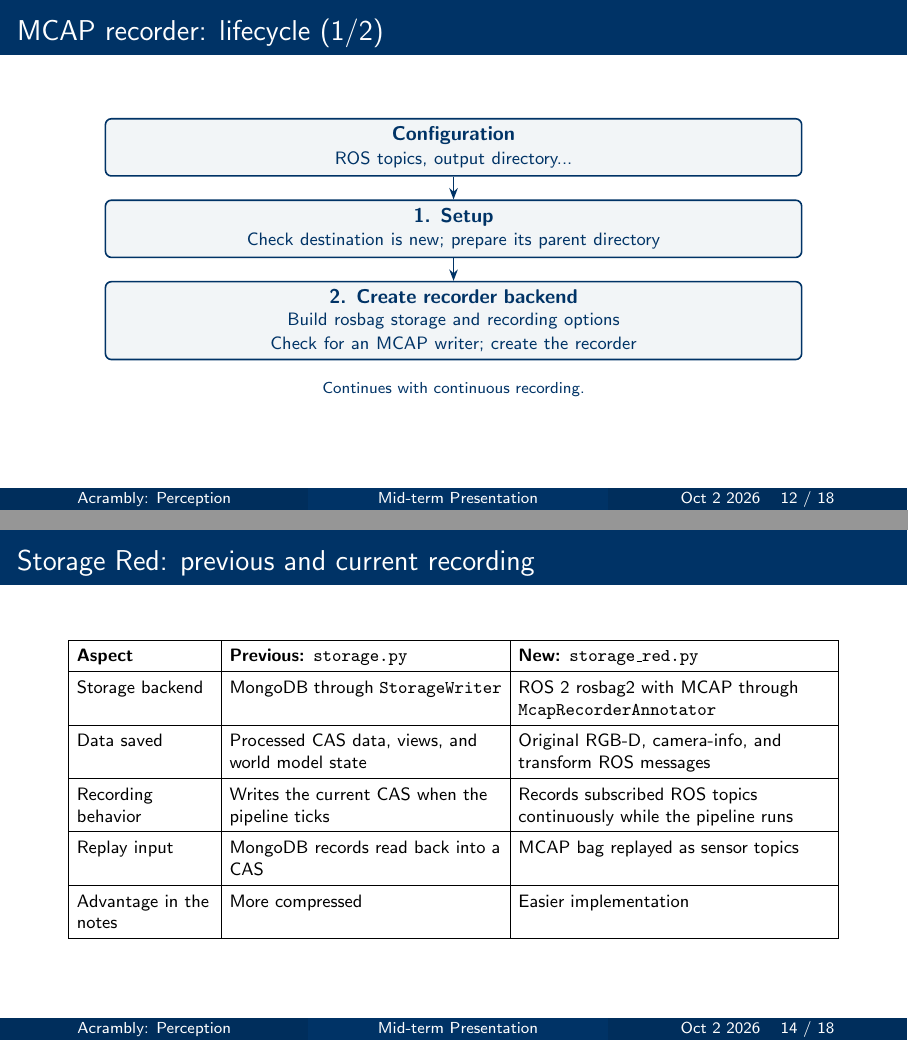
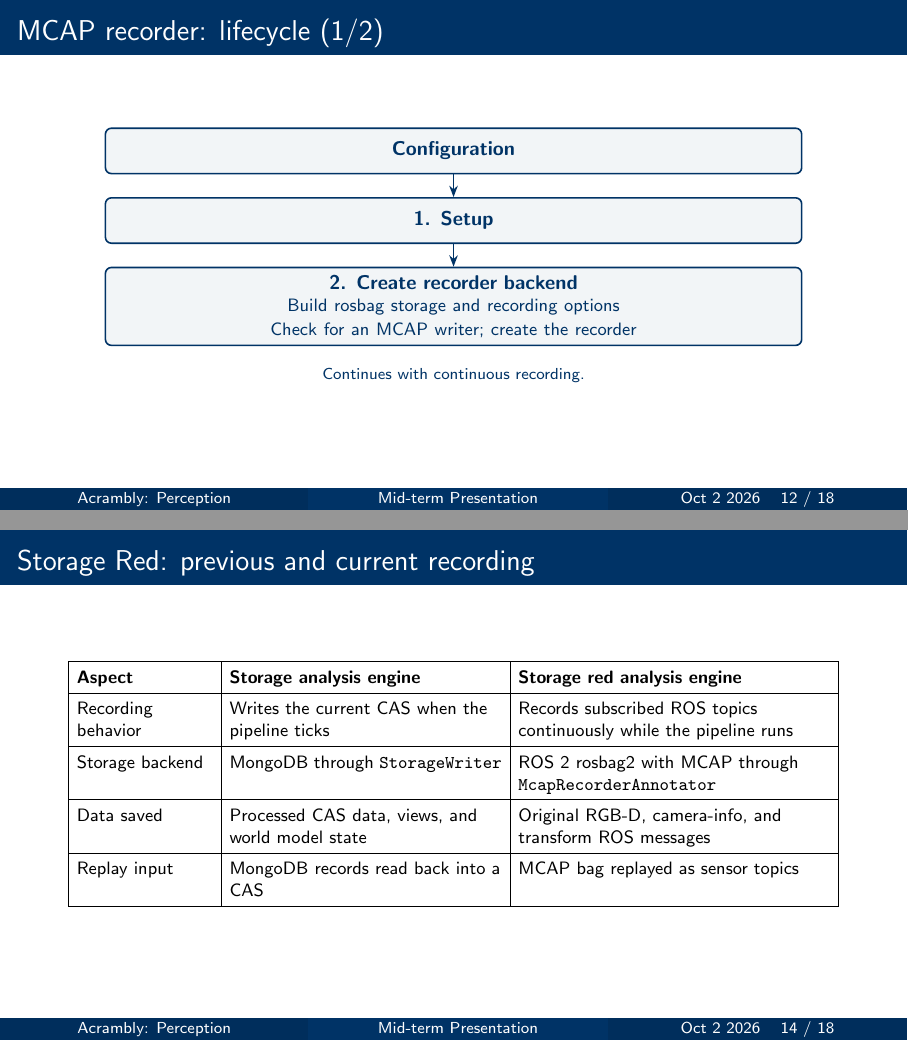
Before and after one commit to nasimpc/latex_beamer_presentation, LaTeX slides (Acrambly.tex): pages 12 and 14 of 18, joined at a grey line. Compiled offline with pdfLaTeX.

Commit message:
Acrambly1.2

```diff
--- a/Acrambly.tex
+++ b/Acrambly.tex
@@ -236,9 +236,9 @@
   \centering
   \begin{tikzpicture}[node distance=0.4cm]
     \node[pipeline step] (configuration) {\textbf{Configuration}\\
-      {\footnotesize ROS topics, output directory...}};
+      {}};
     \node[pipeline step, below=of configuration] (setup) {\textbf{1. Setup}\\
-      {\footnotesize Check destination is new; prepare its parent directory}};
+      {}};
     \node[pipeline step, below=of setup] (backend) {\textbf{2. Create recorder backend}\\
       {\footnotesize Build rosbag storage and recording options\\Check for an MCAP writer; create the recorder}};
     \draw[pipeline arrow] (configuration) -- (setup);
@@ -271,17 +271,15 @@
   \renewcommand{\arraystretch}{1.4}
   \begin{tabular}{|>{\raggedright\arraybackslash}p{2.4cm}|>{\raggedright\arraybackslash}p{4.8cm}|>{\raggedright\arraybackslash}p{5.5cm}|}
     \hline
-    \textbf{Aspect} & \textbf{Previous: \texttt{storage.py}} & \textbf{New: \texttt{storage\_red.py}} \\
+    \textbf{Aspect} & \textbf{Storage analysis engine} & \textbf{Storage red analysis engine} \\
+    \hline
+    Recording behavior & Writes the current CAS when the pipeline ticks & Records subscribed ROS topics continuously while the pipeline runs \\
     \hline
     Storage backend & MongoDB through \texttt{StorageWriter} & ROS 2 rosbag2 with MCAP through \texttt{McapRecorderAnnotator} \\
     \hline
     Data saved & Processed CAS data, views, and world model state & Original RGB-D, camera-info, and transform ROS messages \\
     \hline
-    Recording behavior & Writes the current CAS when the pipeline ticks & Records subscribed ROS topics continuously while the pipeline runs \\
-    \hline
     Replay input & MongoDB records read back into a CAS & MCAP bag replayed as sensor topics \\
-    \hline
-    Advantage in the notes & More compressed & Easier implementation \\
     \hline
   \end{tabular}
 \end{frame}
```
Also changed, not shown: Acrambly.pdf, Acrambly.tex (2 more changed lines).
